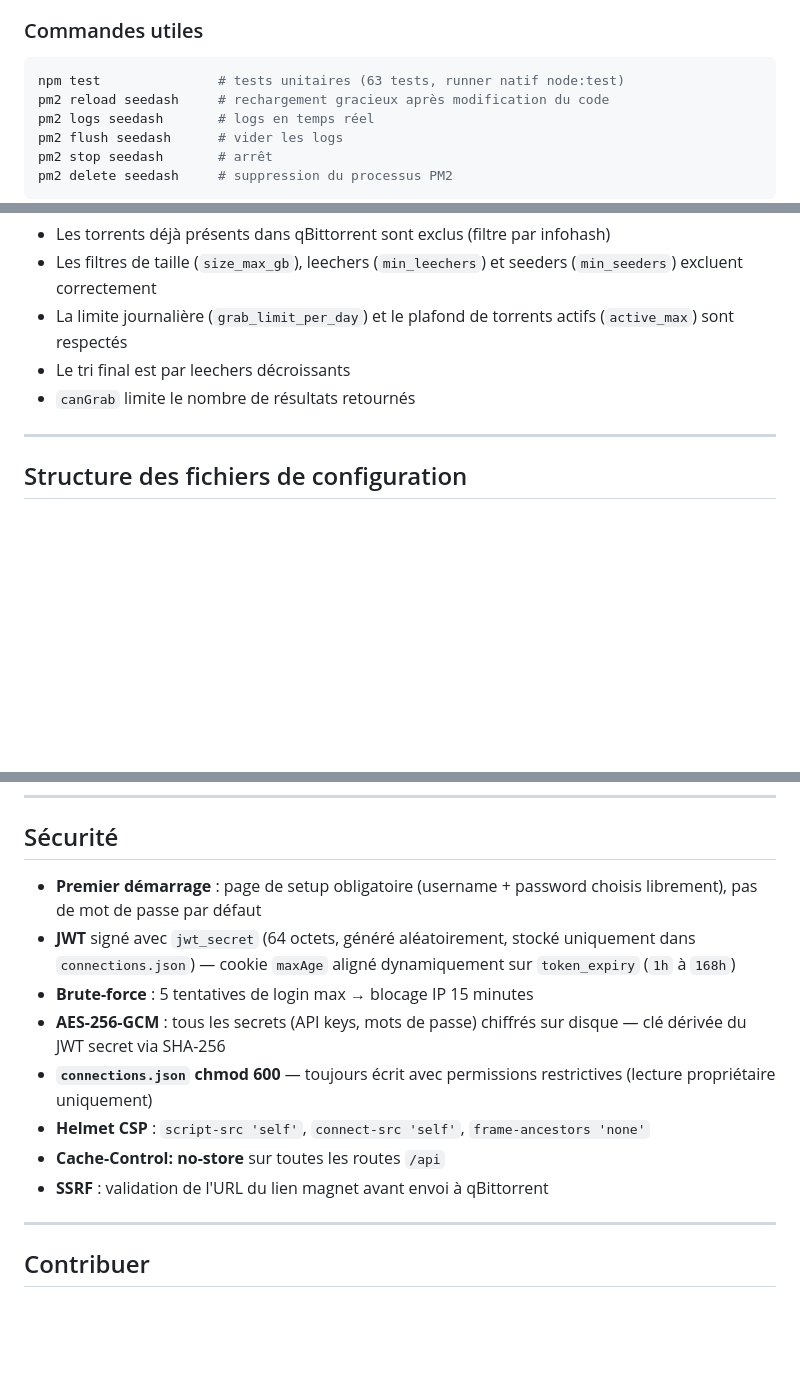
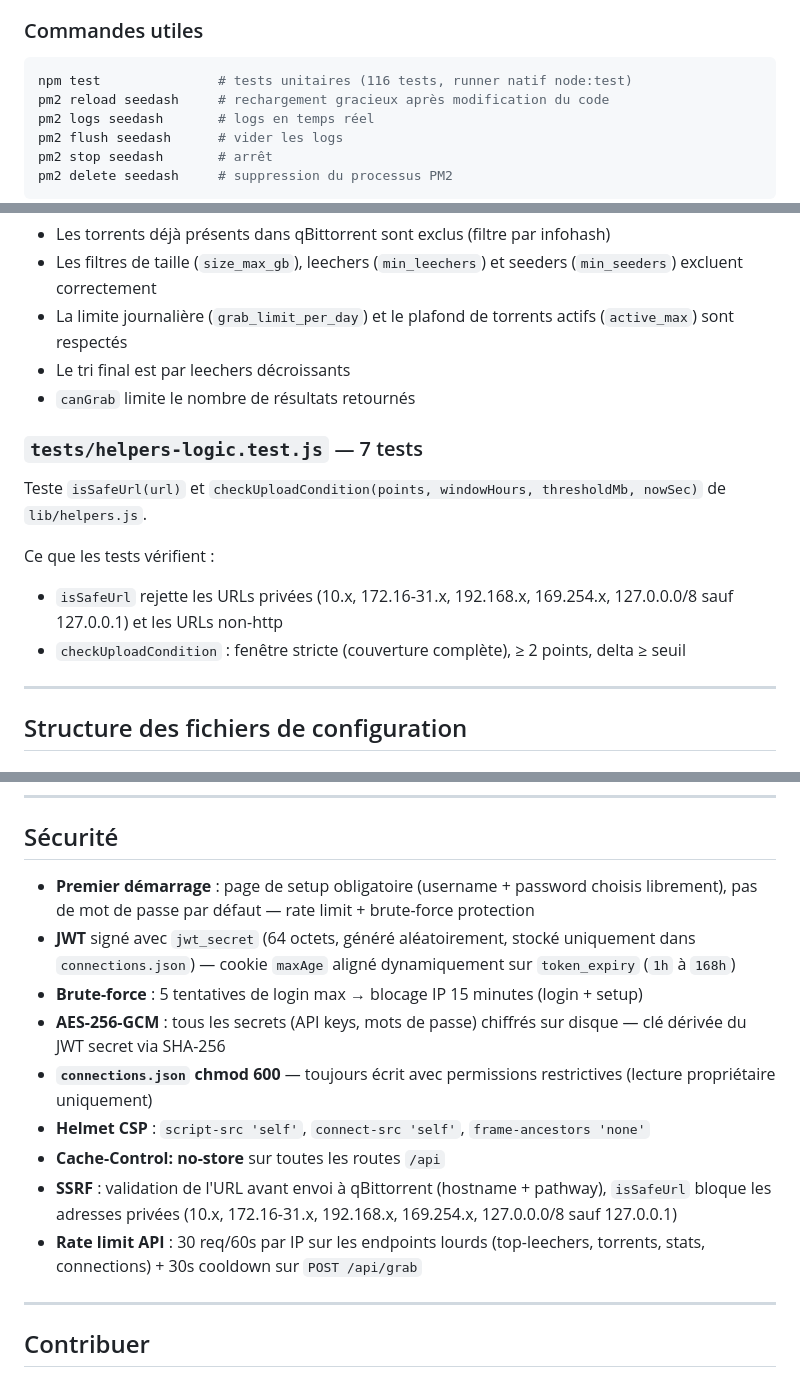
Before and after one commit to vv7r/seedash, a Markdown page: README.md, 3 parts joined by grey strips. Drawn GitHub-style; blank space fills up the shorter version.

Commit message:
docs(readme): mise à jour sections tests, API, structure, sécurité
### Modifié
- Tests: 63 → 116, ajout helpers-logic.test.js (7 tests)
- API: ajout GET /api/auth/ping
- Structure: helpers.js mentionne isSafeUrl + checkUploadCondition
- Sécurité: rate limit setup, grab cooldown, isSafeUrl détails

````diff
--- a/README.md
+++ b/README.md
@@ -71,7 +71,7 @@ Une fois le script terminé, ouvrez l'URL publique affichée dans le terminal po
 ### Commandes utiles
 
 ```bash
-npm test               # tests unitaires (63 tests, runner natif node:test)
+npm test               # tests unitaires (116 tests, runner natif node:test)
 pm2 reload seedash     # rechargement gracieux après modification du code
 pm2 logs seedash       # logs en temps réel
 pm2 flush seedash      # vider les logs
@@ -200,6 +200,14 @@ Ce que les tests vérifient :
 - Le tri final est par leechers décroissants
 - `canGrab` limite le nombre de résultats retournés
 
+### `tests/helpers-logic.test.js` — 7 tests
+
+Teste `isSafeUrl(url)` et `checkUploadCondition(points, windowHours, thresholdMb, nowSec)` de `lib/helpers.js`.
+
+Ce que les tests vérifient :
+- `isSafeUrl` rejette les URLs privées (10.x, 172.16-31.x, 192.168.x, 169.254.x, 127.0.0.0/8 sauf 127.0.0.1) et les URLs non-http
+- `checkUploadCondition` : fenêtre stricte (couverture complète), ≥ 2 points, delta ≥ seuil
+
 ---
 
 ## Structure des fichiers de configuration
@@ -475,14 +484,15 @@ seedash/
 
 ## Sécurité
 
-- **Premier démarrage** : page de setup obligatoire (username + password choisis librement), pas de mot de passe par défaut
+- **Premier démarrage** : page de setup obligatoire (username + password choisis librement), pas de mot de passe par défaut — rate limit + brute-force protection
 - **JWT** signé avec `jwt_secret` (64 octets, généré aléatoirement, stocké uniquement dans `connections.json`) — cookie `maxAge` aligné dynamiquement sur `token_expiry` (`1h` à `168h`)
-- **Brute-force** : 5 tentatives de login max → blocage IP 15 minutes
+- **Brute-force** : 5 tentatives de login max → blocage IP 15 minutes (login + setup)
 - **AES-256-GCM** : tous les secrets (API keys, mots de passe) chiffrés sur disque — clé dérivée du JWT secret via SHA-256
 - **`connections.json` chmod 600** — toujours écrit avec permissions restrictives (lecture propriétaire uniquement)
 - **Helmet CSP** : `script-src 'self'`, `connect-src 'self'`, `frame-ancestors 'none'`
 - **Cache-Control: no-store** sur toutes les routes `/api`
-- **SSRF** : validation de l'URL du lien magnet avant envoi à qBittorrent
+- **SSRF** : validation de l'URL avant envoi à qBittorrent (hostname + pathway), `isSafeUrl` bloque les adresses privées (10.x, 172.16-31.x, 192.168.x, 169.254.x, 127.0.0.0/8 sauf 127.0.0.1)
+- **Rate limit API** : 30 req/60s par IP sur les endpoints lourds (top-leechers, torrents, stats, connections) + 30s cooldown sur `POST /api/grab`
 
 ---
 
````
Also changed, not shown: other parts of README.md (+2 -1 lines).
